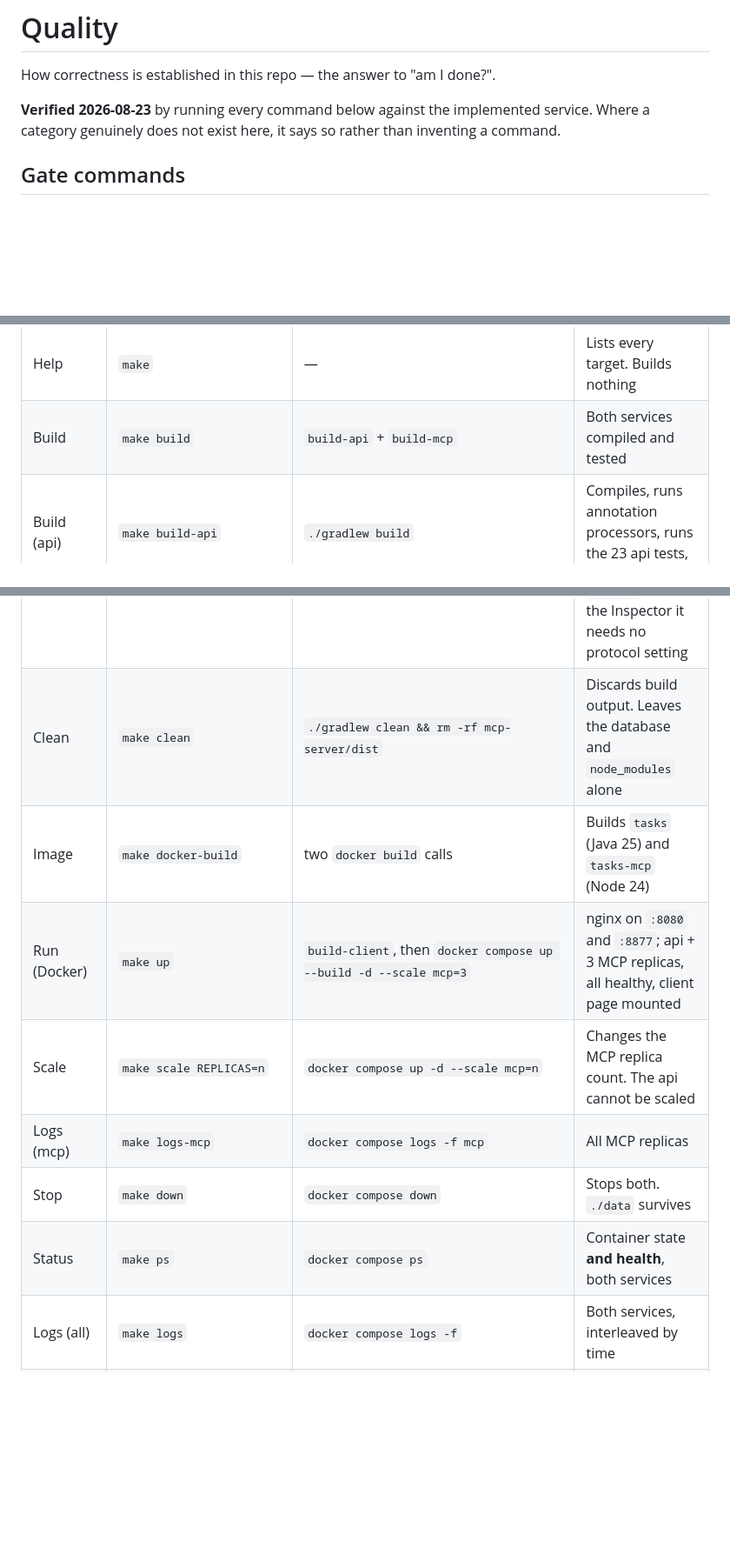
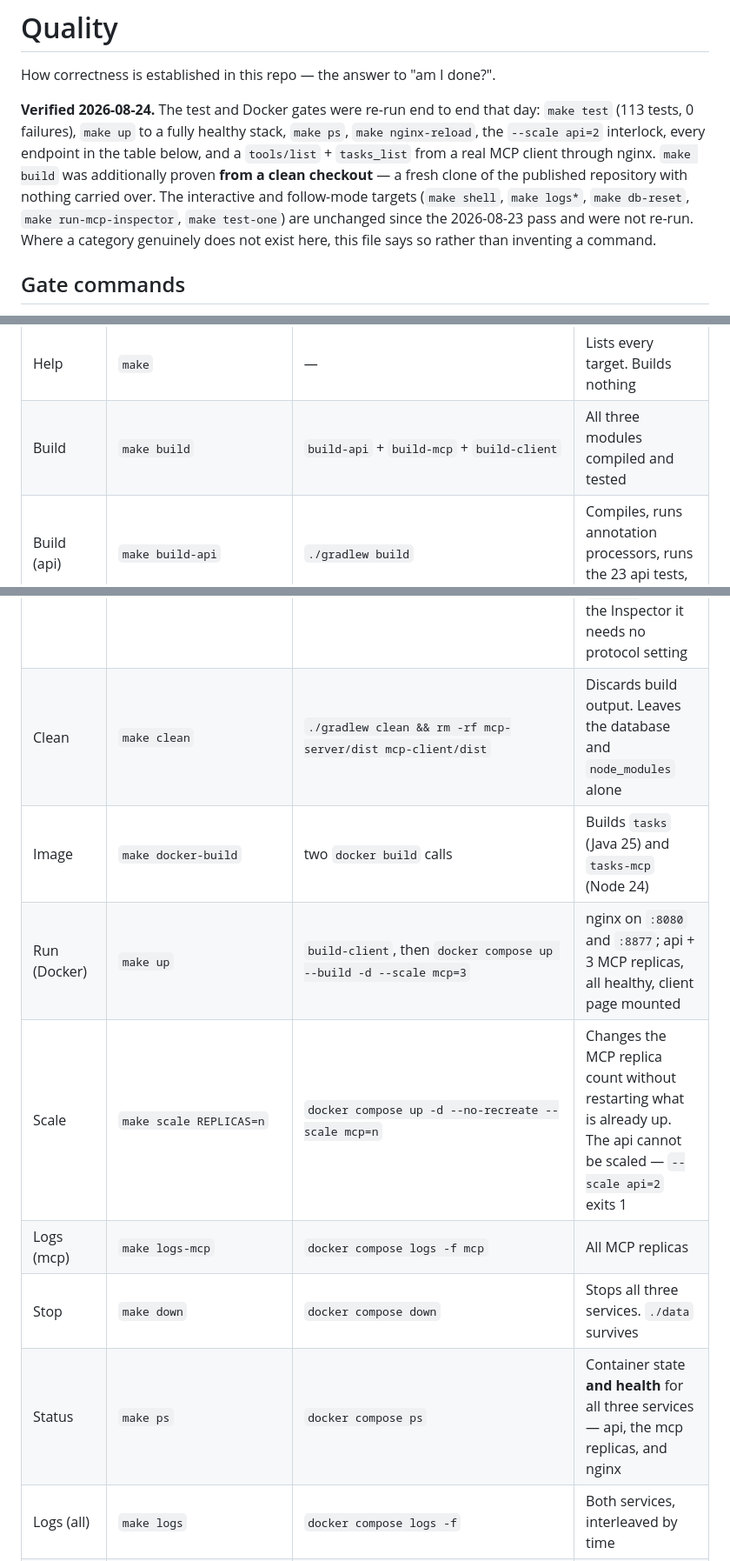
Before and after one commit to petarnenov/mcp-tasks, a Markdown page: vault/QUALITY.md, 3 parts joined by grey strips. Shown at 87% size. GitHub-like rendering; blank space fills up the shorter version.

Commit message:
docs: re-verify QUALITY.md against a running stack
Every gate command was run rather than read. The 113 tests are real --
23 api with --rerun-tasks so nothing came from the Gradle cache, 40 mcp,
50 client. The Docker gates were exercised against a live stack: three
healthy mcp replicas behind nginx, the api publishing no host port, all
four endpoints answering, nginx-reload validating before reloading, and
a real MCP client reaching tasks_list through the proxy.

Six claims were stale, all of them from the file describing a
two-module repository that now has three:

- make build listed build-api + build-mcp, omitting build-client, and
  claimed "both services" where it builds three modules
- make clean omitted mcp-client/dist, which it does remove
- make scale omitted --no-recreate
- make down and make ps both said "both services"; there are three, api
  plus the mcp replicas plus nginx

The --scale api=2 interlock was checked properly rather than assumed:
exit code 1, and exactly one api container still running afterwards. It
prints a WARNING and could easily be mistaken for a soft failure.

The verification header now says which gates were re-run on 2026-08-24
and which were left from the 2026-08-23 pass, instead of implying all of
them were.

Co-Authored-By: Claude Opus 5 (1M context) <noreply@anthropic.com>
Claude-Session: https://claude.ai/code/session_01LToiKnnGM1mYkofxym25q3

```diff
--- a/vault/QUALITY.md
+++ b/vault/QUALITY.md
@@ -2,8 +2,14 @@
 
 How correctness is established in this repo — the answer to "am I done?".
 
-**Verified 2026-08-23** by running every command below against the implemented service. Where a
-category genuinely does not exist here, it says so rather than inventing a command.
+**Verified 2026-08-24.** The test and Docker gates were re-run end to end that day: `make test`
+(113 tests, 0 failures), `make up` to a fully healthy stack, `make ps`, `make nginx-reload`, the
+`--scale api=2` interlock, every endpoint in the table below, and a `tools/list` + `tasks_list` from
+a real MCP client through nginx. `make build` was additionally proven **from a clean checkout** — a
+fresh clone of the published repository with nothing carried over. The interactive and follow-mode
+targets (`make shell`, `make logs*`, `make db-reset`, `make run-mcp-inspector`, `make test-one`) are
+unchanged since the 2026-08-23 pass and were not re-run. Where a category genuinely does not exist
+here, this file says so rather than inventing a command.
 
 ## Gate commands
 
@@ -23,7 +29,7 @@ newer** (`engines` in both `package.json` files); the container is pinned to Nod
 | Gate | Make target | Underneath | Proves |
 |---|---|---|---|
 | Help | `make` | — | Lists every target. Builds nothing |
-| Build | `make build` | `build-api` + `build-mcp` | Both services compiled and tested |
+| Build | `make build` | `build-api` + `build-mcp` + `build-client` | All three modules compiled and tested |
 | Build (api) | `make build-api` | `./gradlew build` | Compiles, runs annotation processors, runs the 23 api tests, assembles |
 | Build (mcp) | `make build-mcp` | `npm ci && npm run build && npm test` | Typechecks, compiles to `mcp-server/dist`, runs the 40 mcp tests |
 | Build (client) | `make build-client` | `npm ci && tsc && esbuild && npm test` | Typechecks, bundles to `mcp-client/dist`, runs the 50 client tests |
@@ -37,13 +43,13 @@ newer** (`engines` in both `package.json` files); the container is pinned to Nod
 | Run MCP (host) | `make run-mcp` | `npm --prefix mcp-server run dev` | Compiles, then MCP server on `:8877`; needs `make run` in another shell |
 | Inspector | `make run-mcp-inspector` | `npx -y @modelcontextprotocol/inspector@2.3.0` | Opens the MCP Inspector web UI. **Not a gate** — it runs the tool, not the server, and needs the server already up |
 | Client | `make run-client` | opens `:8080/mcp/client` | Our own browser MCP client. **Not a gate.** Needs `make up`; unlike the Inspector it needs no protocol setting |
-| Clean | `make clean` | `./gradlew clean && rm -rf mcp-server/dist` | Discards build output. Leaves the database and `node_modules` alone |
+| Clean | `make clean` | `./gradlew clean && rm -rf mcp-server/dist mcp-client/dist` | Discards build output. Leaves the database and `node_modules` alone |
 | Image | `make docker-build` | two `docker build` calls | Builds `tasks` (Java 25) and `tasks-mcp` (Node 24) |
 | Run (Docker) | `make up` | `build-client`, then `docker compose up --build -d --scale mcp=3` | nginx on `:8080` and `:8877`; api + 3 MCP replicas, all healthy, client page mounted |
-| Scale | `make scale REPLICAS=n` | `docker compose up -d --scale mcp=n` | Changes the MCP replica count. The api cannot be scaled |
+| Scale | `make scale REPLICAS=n` | `docker compose up -d --no-recreate --scale mcp=n` | Changes the MCP replica count without restarting what is already up. The api cannot be scaled — `--scale api=2` exits 1 |
 | Logs (mcp) | `make logs-mcp` | `docker compose logs -f mcp` | All MCP replicas |
-| Stop | `make down` | `docker compose down` | Stops both. `./data` survives |
-| Status | `make ps` | `docker compose ps` | Container state **and health**, both services |
+| Stop | `make down` | `docker compose down` | Stops all three services. `./data` survives |
+| Status | `make ps` | `docker compose ps` | Container state **and health** for all three services — api, the mcp replicas, and nginx |
 | Logs (all) | `make logs` | `docker compose logs -f` | Both services, interleaved by time |
 | Logs (api) | `make logs-api` | `docker compose logs -f api` | Application only |
 | Logs (nginx) | `make logs-nginx` | `docker compose logs -f nginx` | Access log with upstream timing |
```
